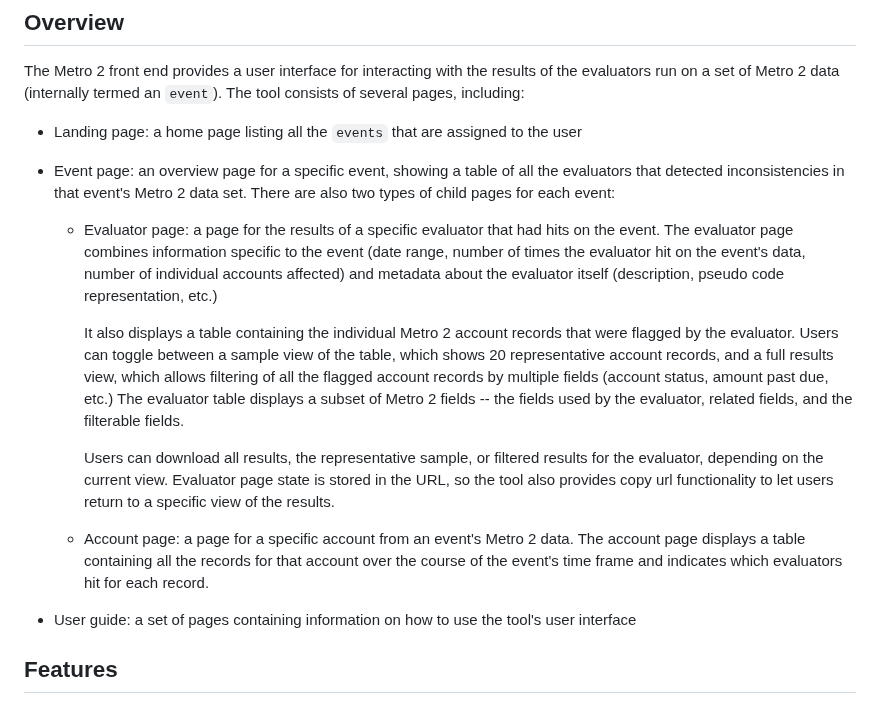
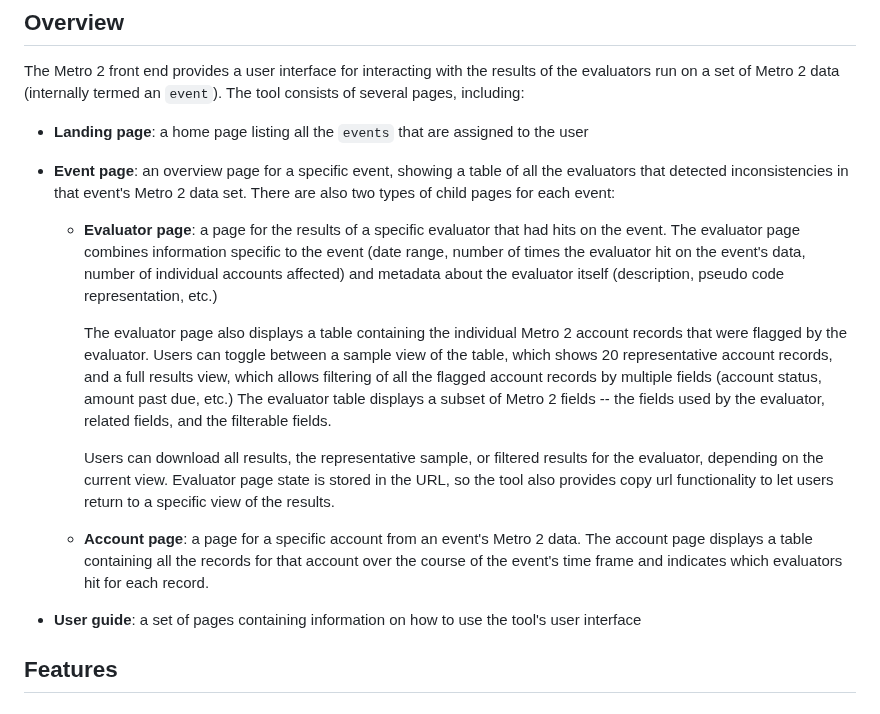
Before and after one commit to cfpb/Metro2, a Markdown page: front-end/README.md, the part around the change. GitHub-like rendering.

Commit message:
Readme formatting

```diff
--- a/front-end/README.md
+++ b/front-end/README.md
@@ -4,18 +4,18 @@
 
 The Metro 2 front end provides a user interface for interacting with the results of the evaluators run on a set of Metro 2 data (internally termed an `event`). The tool consists of several pages, including:
 
-- Landing page: a home page listing all the `events` that are assigned to the user
-- Event page: an overview page for a specific event, showing a table of all the evaluators that detected inconsistencies in that event's Metro 2 data set. There are also two types of child pages for each event:
+- **Landing page**: a home page listing all the `events` that are assigned to the user
+- **Event page**: an overview page for a specific event, showing a table of all the evaluators that detected inconsistencies in that event's Metro 2 data set. There are also two types of child pages for each event:
 
-  - Evaluator page: a page for the results of a specific evaluator that had hits on the event. The evaluator page combines information specific to the event (date range, number of times the evaluator hit on the event's data, number of individual accounts affected) and metadata about the evaluator itself (description, pseudo code representation, etc.)
+  - **Evaluator page**: a page for the results of a specific evaluator that had hits on the event. The evaluator page combines information specific to the event (date range, number of times the evaluator hit on the event's data, number of individual accounts affected) and metadata about the evaluator itself (description, pseudo code representation, etc.)
 
-    It also displays a table containing the individual Metro 2 account records that were flagged by the evaluator. Users can toggle between a sample view of the table, which shows 20 representative account records, and a full results view, which allows filtering of all the flagged account records by multiple fields (account status, amount past due, etc.) The evaluator table displays a subset of Metro 2 fields -- the fields used by the evaluator, related fields, and the filterable fields.
+    The evaluator page also displays a table containing the individual Metro 2 account records that were flagged by the evaluator. Users can toggle between a sample view of the table, which shows 20 representative account records, and a full results view, which allows filtering of all the flagged account records by multiple fields (account status, amount past due, etc.) The evaluator table displays a subset of Metro 2 fields -- the fields used by the evaluator, related fields, and the filterable fields.
 
     Users can download all results, the representative sample, or filtered results for the evaluator, depending on the current view. Evaluator page state is stored in the URL, so the tool also provides copy url functionality to let users return to a specific view of the results.
 
-  - Account page: a page for a specific account from an event's Metro 2 data. The account page displays a table containing all the records for that account over the course of the event's time frame and indicates which evaluators hit for each record.
+  - **Account page**: a page for a specific account from an event's Metro 2 data. The account page displays a table containing all the records for that account over the course of the event's time frame and indicates which evaluators hit for each record.
 
-- User guide: a set of pages containing information on how to use the tool's user interface
+- **User guide**: a set of pages containing information on how to use the tool's user interface
 
 ## Features
 
```
